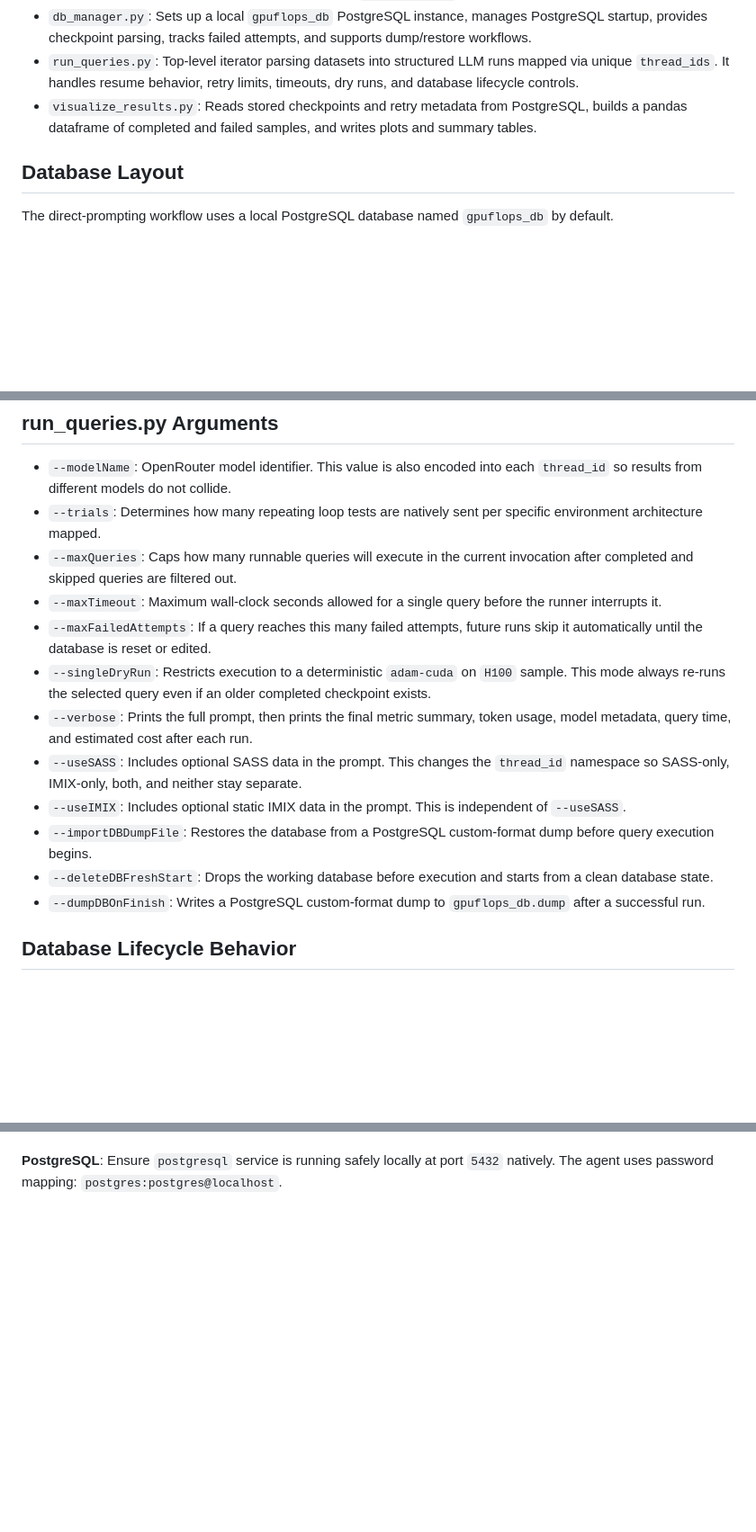
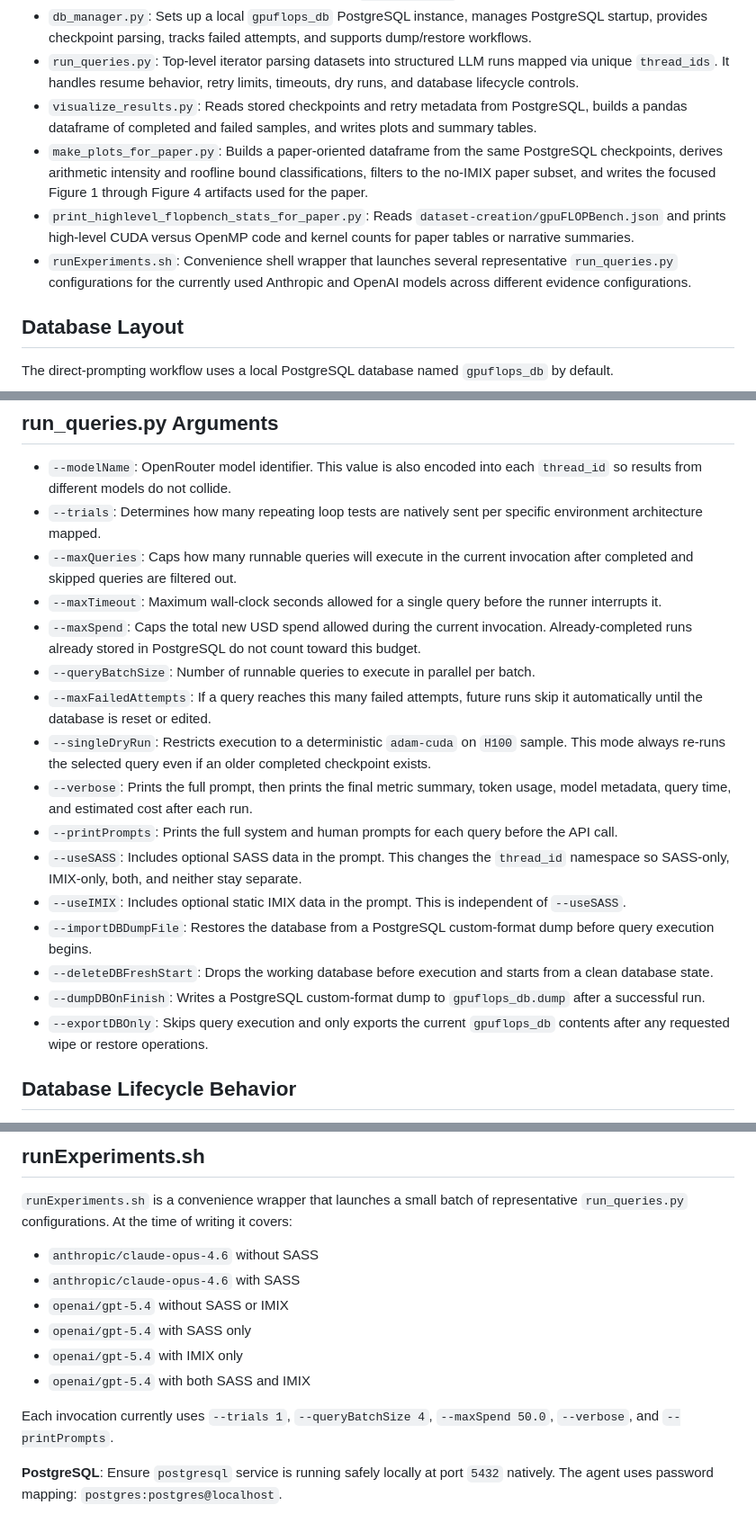
Before and after one commit to FLOPBench/SC26FLOPBench, a Markdown page: experiments/direct-prompting/AGENTS.md, 3 parts joined by grey strips. Shown at 90% size. Drawn GitHub-style; blank space fills up the shorter version.

Commit message:
updated AGENTS.md with more info about the scripts

```diff
--- a/experiments/direct-prompting/AGENTS.md
+++ b/experiments/direct-prompting/AGENTS.md
@@ -11,6 +11,9 @@ The direct-prompting pipeline works natively against the `dataset-creation/gpuFL
 - `db_manager.py`: Sets up a local `gpuflops_db` PostgreSQL instance, manages PostgreSQL startup, provides checkpoint parsing, tracks failed attempts, and supports dump/restore workflows.
 - `run_queries.py`: Top-level iterator parsing datasets into structured LLM runs mapped via unique `thread_ids`. It handles resume behavior, retry limits, timeouts, dry runs, and database lifecycle controls.
 - `visualize_results.py`: Reads stored checkpoints and retry metadata from PostgreSQL, builds a pandas dataframe of completed and failed samples, and writes plots and summary tables.
+- `make_plots_for_paper.py`: Builds a paper-oriented dataframe from the same PostgreSQL checkpoints, derives arithmetic intensity and roofline bound classifications, filters to the no-IMIX paper subset, and writes the focused Figure 1 through Figure 4 artifacts used for the paper.
+- `print_highlevel_flopbench_stats_for_paper.py`: Reads `dataset-creation/gpuFLOPBench.json` and prints high-level CUDA versus OpenMP code and kernel counts for paper tables or narrative summaries.
+- `runExperiments.sh`: Convenience shell wrapper that launches several representative `run_queries.py` configurations for the currently used Anthropic and OpenAI models across different evidence configurations.
 
 ## Database Layout
 
@@ -99,14 +102,18 @@ python3 experiments/direct-prompting/run_queries.py --useSASS --useIMIX
 - `--trials`: Determines how many repeating loop tests are natively sent per specific environment architecture mapped.
 - `--maxQueries`: Caps how many runnable queries will execute in the current invocation after completed and skipped queries are filtered out.
 - `--maxTimeout`: Maximum wall-clock seconds allowed for a single query before the runner interrupts it.
+- `--maxSpend`: Caps the total new USD spend allowed during the current invocation. Already-completed runs already stored in PostgreSQL do not count toward this budget.
+- `--queryBatchSize`: Number of runnable queries to execute in parallel per batch.
 - `--maxFailedAttempts`: If a query reaches this many failed attempts, future runs skip it automatically until the database is reset or edited.
 - `--singleDryRun`: Restricts execution to a deterministic `adam-cuda` on `H100` sample. This mode always re-runs the selected query even if an older completed checkpoint exists.
 - `--verbose`: Prints the full prompt, then prints the final metric summary, token usage, model metadata, query time, and estimated cost after each run.
+- `--printPrompts`: Prints the full system and human prompts for each query before the API call.
 - `--useSASS`: Includes optional SASS data in the prompt. This changes the `thread_id` namespace so SASS-only, IMIX-only, both, and neither stay separate.
 - `--useIMIX`: Includes optional static IMIX data in the prompt. This is independent of `--useSASS`.
 - `--importDBDumpFile`: Restores the database from a PostgreSQL custom-format dump before query execution begins.
 - `--deleteDBFreshStart`: Drops the working database before execution and starts from a clean database state.
 - `--dumpDBOnFinish`: Writes a PostgreSQL custom-format dump to `gpuflops_db.dump` after a successful run.
+- `--exportDBOnly`: Skips query execution and only exports the current `gpuflops_db` contents after any requested wipe or restore operations.
 
 ## Database Lifecycle Behavior
 
@@ -187 +252,14 @@ The script also prints the head of the parsed dataframe and the dataframe column
+## runExperiments.sh
+
+`runExperiments.sh` is a convenience wrapper that launches a small batch of representative `run_queries.py` configurations. At the time of writing it covers:
+
+- `anthropic/claude-opus-4.6` without SASS
+- `anthropic/claude-opus-4.6` with SASS
+- `openai/gpt-5.4` without SASS or IMIX
+- `openai/gpt-5.4` with SASS only
+- `openai/gpt-5.4` with IMIX only
+- `openai/gpt-5.4` with both SASS and IMIX
+
+Each invocation currently uses `--trials 1`, `--queryBatchSize 4`, `--maxSpend 50.0`, `--verbose`, and `--printPrompts`.
+
 **PostgreSQL**: Ensure `postgresql` service is running safely locally at port `5432` natively. The agent uses password mapping: `postgres:postgres@localhost`.
```
Also changed, not shown: other parts of experiments/direct-prompting/AGENTS.md (+58 -0 lines).
